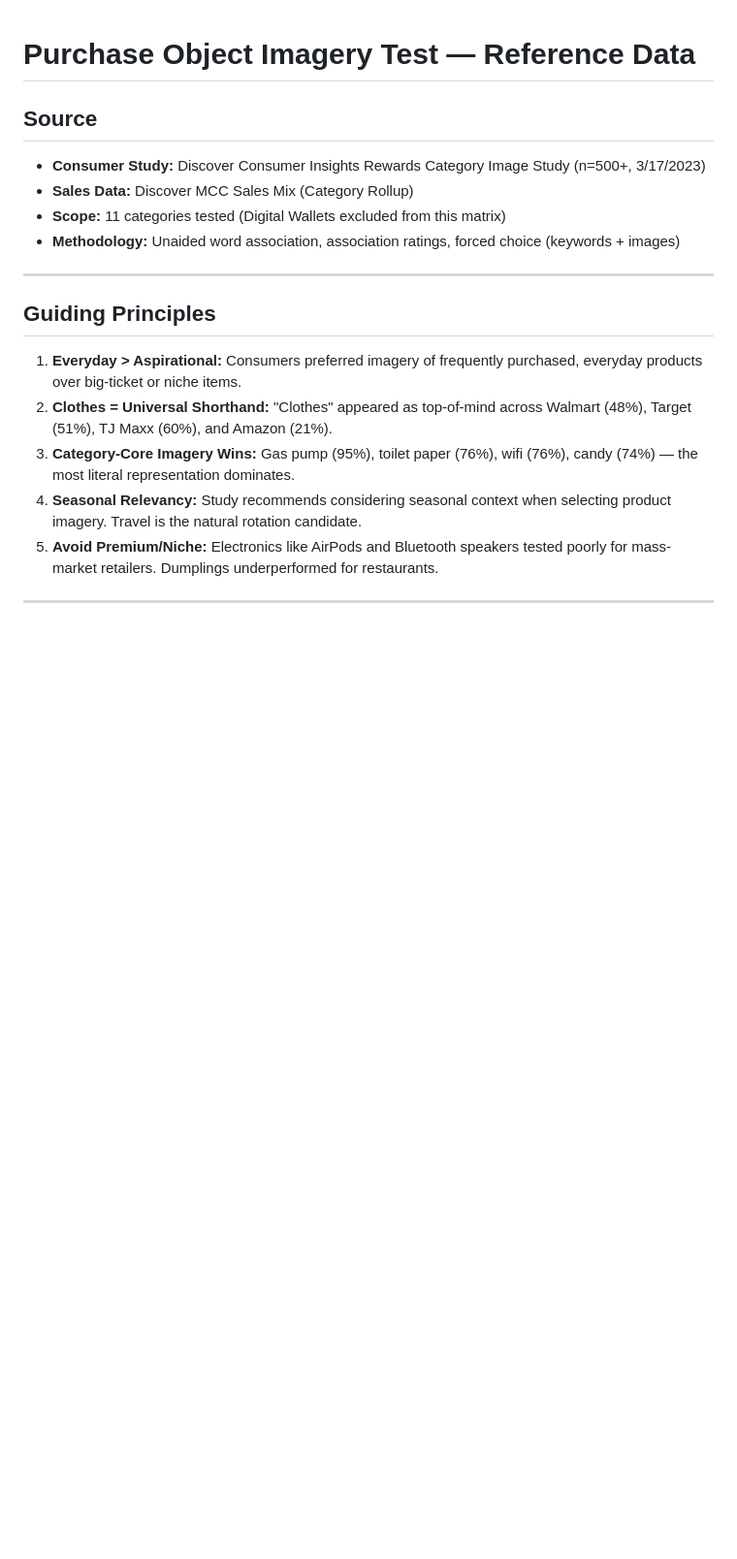
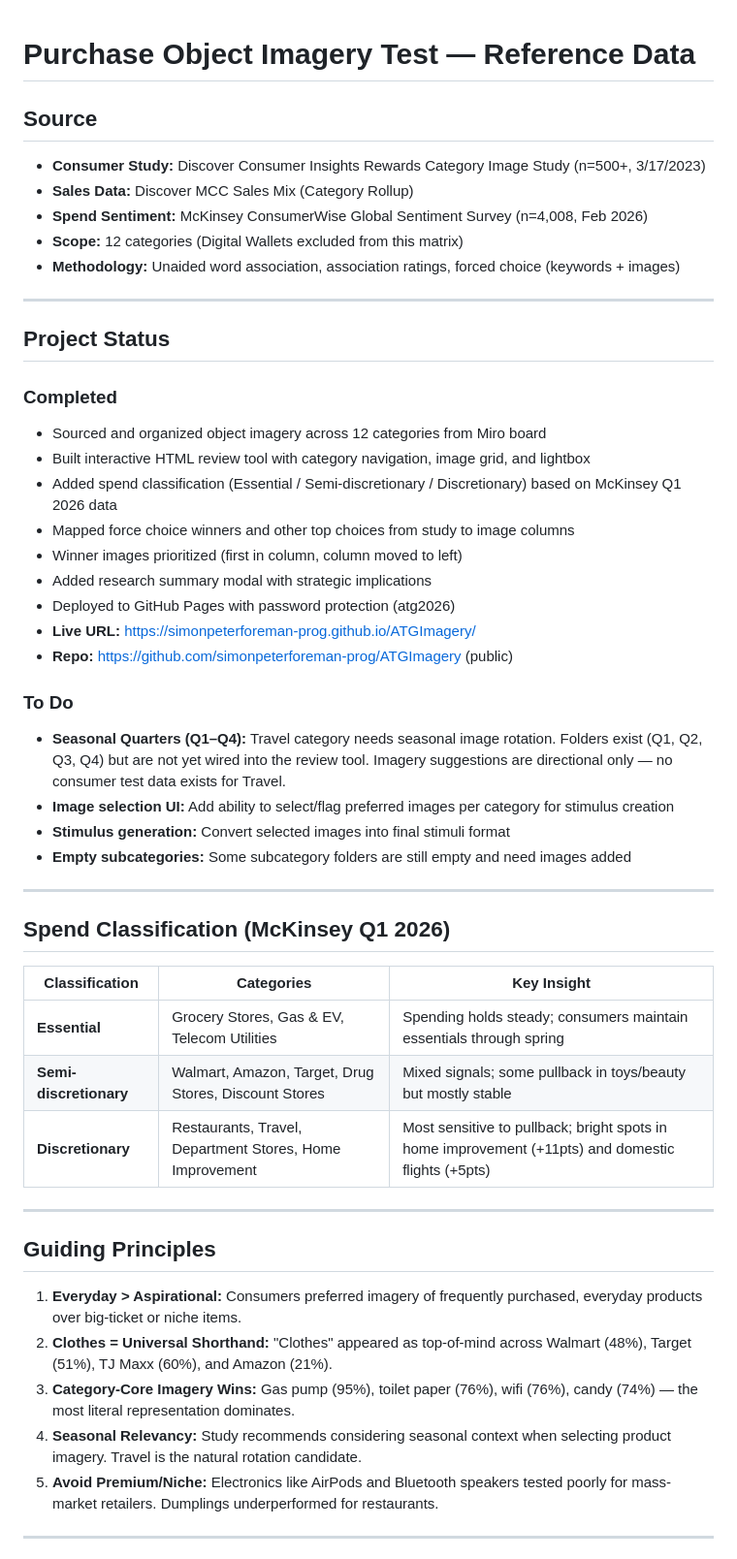
Before and after one commit to simonpeterforeman-prog/ATGImagery, a Markdown page: purchase-object-imagery-reference.md, the part around one of its changes. Shown at 97% size. Rendered like a GitHub page; blank space fills up the shorter version.

```diff
--- a/purchase-object-imagery-reference.md
+++ b/purchase-object-imagery-reference.md
@@ -3,8 +3,40 @@
 ## Source
 - **Consumer Study:** Discover Consumer Insights Rewards Category Image Study (n=500+, 3/17/2023)
 - **Sales Data:** Discover MCC Sales Mix (Category Rollup)
-- **Scope:** 11 categories tested (Digital Wallets excluded from this matrix)
+- **Spend Sentiment:** McKinsey ConsumerWise Global Sentiment Survey (n=4,008, Feb 2026)
+- **Scope:** 12 categories (Digital Wallets excluded from this matrix)
 - **Methodology:** Unaided word association, association ratings, forced choice (keywords + images)
+
+---
+
+## Project Status
+
+### Completed
+- Sourced and organized object imagery across 12 categories from Miro board
+- Built interactive HTML review tool with category navigation, image grid, and lightbox
+- Added spend classification (Essential / Semi-discretionary / Discretionary) based on McKinsey Q1 2026 data
+- Mapped force choice winners and other top choices from study to image columns
+- Winner images prioritized (first in column, column moved to left)
+- Added research summary modal with strategic implications
+- Deployed to GitHub Pages with password protection (atg2026)
+- **Live URL:** https://simonpeterforeman-prog.github.io/ATGImagery/
+- **Repo:** https://github.com/simonpeterforeman-prog/ATGImagery (public)
+
+### To Do
+- **Seasonal Quarters (Q1–Q4):** Travel category needs seasonal image rotation. Folders exist (Q1, Q2, Q3, Q4) but are not yet wired into the review tool. Imagery suggestions are directional only — no consumer test data exists for Travel.
+- **Image selection UI:** Add ability to select/flag preferred images per category for stimulus creation
+- **Stimulus generation:** Convert selected images into final stimuli format
+- **Empty subcategories:** Some subcategory folders are still empty and need images added
+
+---
+
+## Spend Classification (McKinsey Q1 2026)
+
+| Classification | Categories | Key Insight |
+|---|---|---|
+| **Essential** | Grocery Stores, Gas & EV, Telecom Utilities | Spending holds steady; consumers maintain essentials through spring |
+| **Semi-discretionary** | Walmart, Amazon, Target, Drug Stores, Discount Stores | Mixed signals; some pullback in toys/beauty but mostly stable |
+| **Discretionary** | Restaurants, Travel, Department Stores, Home Improvement | Most sensitive to pullback; bright spots in home improvement (+11pts) and domestic flights (+5pts) |
 
 ---
 
```
Also changed, not shown: other parts of purchase-object-imagery-reference.md (+71 -40 lines).
